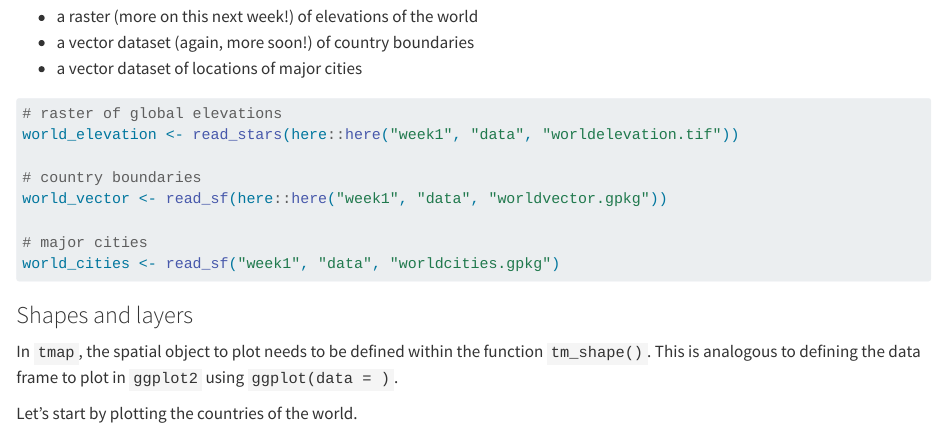
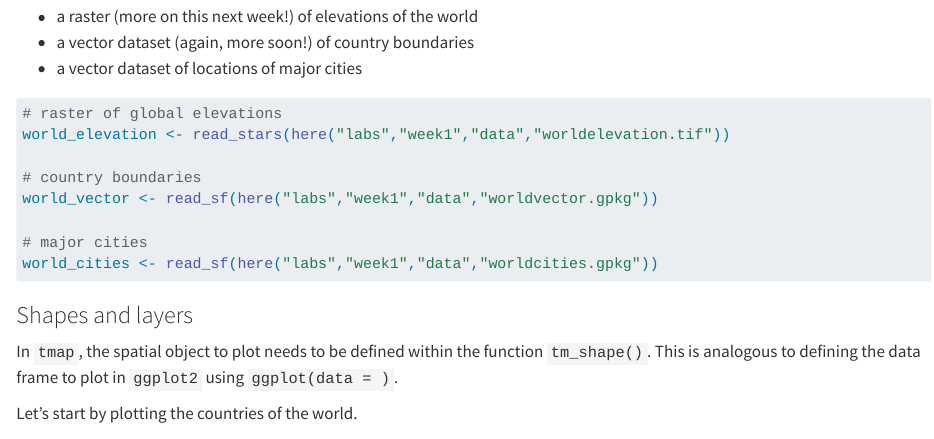
Before and after one commit to mmorenorolon/EDS223-in-class-labs, a Quarto document (labs/week1/tmap_intro.qmd): the page in a window 1100 px wide, from 1170 px down. Rendered offline with R 4.5, knitr and Pandoc in place of Quarto, with nearby package versions; some code elsewhere in the file could not run offline.

````diff
--- a/labs/week1/tmap_intro.qmd
+++ b/labs/week1/tmap_intro.qmd
@@ -70,13 +70,13 @@
 #| eval: false
 
 # raster of global elevations
-world_elevation <- read_stars(here::here("week1", "data", "worldelevation.tif"))
+world_elevation <- read_stars(here("labs","week1","data","worldelevation.tif"))
 
 # country boundaries
-world_vector <- read_sf(here::here("week1", "data", "worldvector.gpkg"))
+world_vector <- read_sf(here("labs","week1","data","worldvector.gpkg"))
 
 # major cities
-world_cities <- read_sf("week1", "data", "worldcities.gpkg")
+world_cities <- read_sf(here("labs","week1","data","worldcities.gpkg"))
 
 ```
 
````
